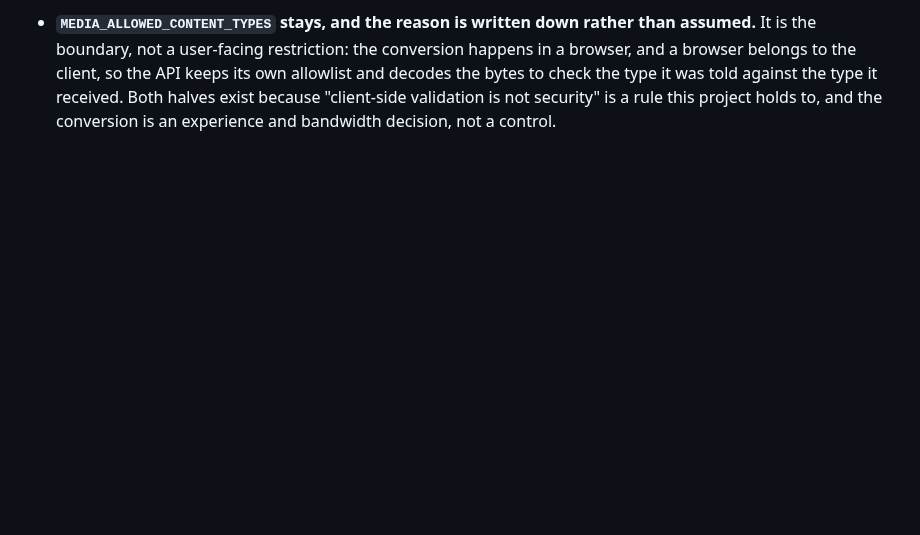
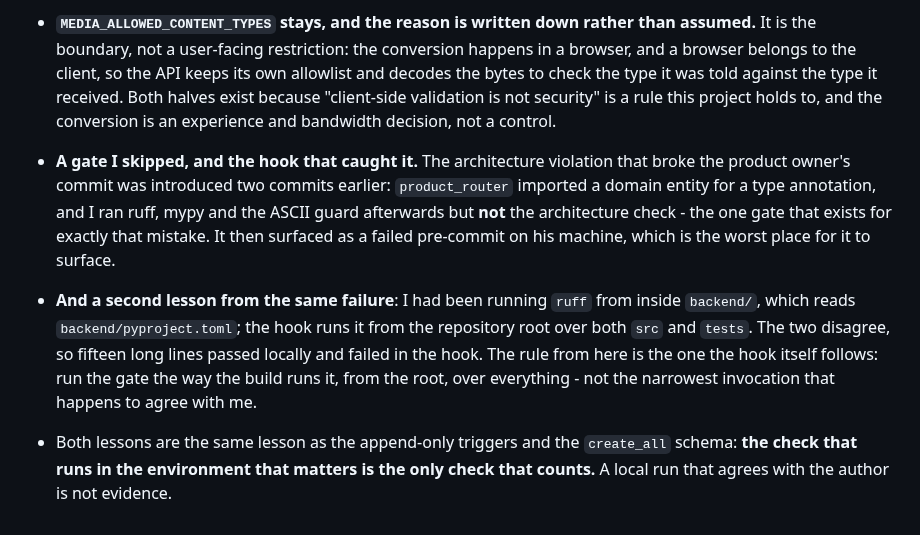
Before and after one commit to Ksschkw/AHIA, a Markdown page: TASKS.md, the part around the change. GitHub-like rendering; blank space fills up the shorter version.

Commit message:
docs(tasks): the gate I skipped, and why the hook is the one that counts
The architecture violation that broke the product owner's commit was mine, from two commits earlier: a
router imported a domain entity, and I ran ruff, mypy and the ASCII guard afterwards but not the
architecture check - the gate that exists for exactly that mistake. It surfaced on his machine.

The same failure taught the second half: running ruff from inside backend/ reads a different
configuration from the hook, which runs from the repository root over src and tests. Fifteen long lines
passed locally and failed in the hook. From here the gate is run the way the build runs it - from the
root, over everything - because a local run that agrees with the author is not evidence.

```diff
--- a/TASKS.md
+++ b/TASKS.md
@@ -2416,3 +2416,17 @@ Asked directly, and worth a standing answer because it decides how fast everythi
   the client, so the API keeps its own allowlist and decodes the bytes to check the type it was told
   against the type it received. Both halves exist because "client-side validation is not security" is a
   rule this project holds to, and the conversion is an experience and bandwidth decision, not a control.
+
+- **A gate I skipped, and the hook that caught it.** The architecture violation that broke the product
+  owner's commit was introduced two commits earlier: `product_router` imported a domain entity for a
+  type annotation, and I ran ruff, mypy and the ASCII guard afterwards but **not** the architecture
+  check - the one gate that exists for exactly that mistake. It then surfaced as a failed pre-commit on
+  his machine, which is the worst place for it to surface.
+- **And a second lesson from the same failure**: I had been running `ruff` from inside `backend/`, which
+  reads `backend/pyproject.toml`; the hook runs it from the repository root over both `src` and `tests`.
+  The two disagree, so fifteen long lines passed locally and failed in the hook. The rule from here is
+  the one the hook itself follows: run the gate the way the build runs it, from the root, over
+  everything - not the narrowest invocation that happens to agree with me.
+- Both lessons are the same lesson as the append-only triggers and the `create_all` schema: **the check
+  that runs in the environment that matters is the only check that counts.** A local run that agrees with
+  the author is not evidence.
```
